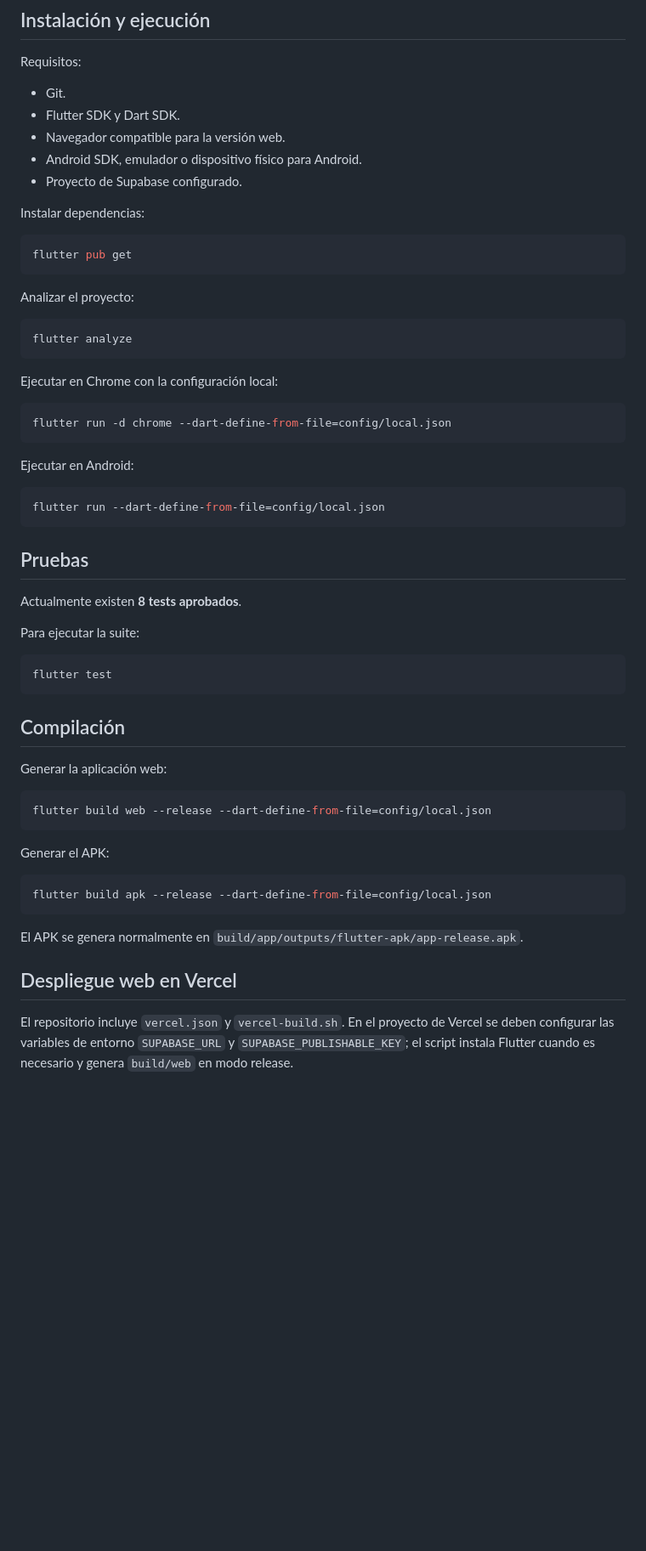
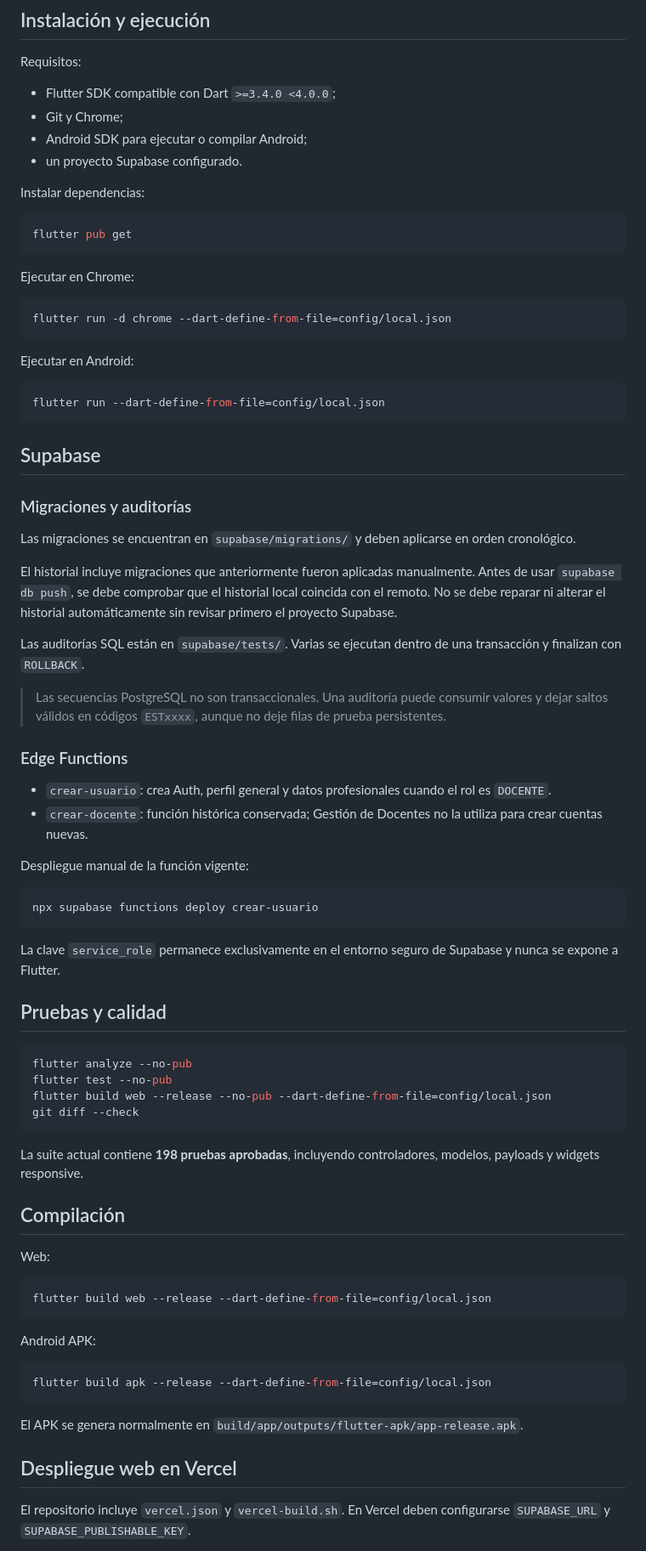
Before and after one commit to ruizalex12/PROYECTOFINAL, a Markdown page: README.md, the part around one of its changes. Shown at 85% size. Drawn GitHub-style; blank space fills up the shorter version.

````diff
--- a/README.md
+++ b/README.md
@@ -120,11 +163,10 @@ La aplicación cliente debe usar exclusivamente la clave publicable de Supabase
 
 Requisitos:
 
-- Git.
-- Flutter SDK y Dart SDK.
-- Navegador compatible para la versión web.
-- Android SDK, emulador o dispositivo físico para Android.
-- Proyecto de Supabase configurado.
+- Flutter SDK compatible con Dart `>=3.4.0 <4.0.0`;
+- Git y Chrome;
+- Android SDK para ejecutar o compilar Android;
+- un proyecto Supabase configurado.
 
 Instalar dependencias:
 
@@ -132,13 +174,7 @@ Instalar dependencias:
 flutter pub get
 ```
 
-Analizar el proyecto:
-
-```bash
-flutter analyze
-```
-
-Ejecutar en Chrome con la configuración local:
+Ejecutar en Chrome:
 
 ```bash
 flutter run -d chrome --dart-define-from-file=config/local.json
@@ -150,25 +186,51 @@ Ejecutar en Android:
 flutter run --dart-define-from-file=config/local.json
 ```
 
-## Pruebas
+## Supabase
 
-Actualmente existen **8 tests aprobados**.
+### Migraciones y auditorías
 
-Para ejecutar la suite:
+Las migraciones se encuentran en `supabase/migrations/` y deben aplicarse en orden cronológico.
+
+El historial incluye migraciones que anteriormente fueron aplicadas manualmente. Antes de usar `supabase db push`, se debe comprobar que el historial local coincida con el remoto. No se debe reparar ni alterar el historial automáticamente sin revisar primero el proyecto Supabase.
+
+Las auditorías SQL están en `supabase/tests/`. Varias se ejecutan dentro de una transacción y finalizan con `ROLLBACK`.
+
+> Las secuencias PostgreSQL no son transaccionales. Una auditoría puede consumir valores y dejar saltos válidos en códigos `ESTxxxx`, aunque no deje filas de prueba persistentes.
+
+### Edge Functions
+
+- `crear-usuario`: crea Auth, perfil general y datos profesionales cuando el rol es `DOCENTE`.
+- `crear-docente`: función histórica conservada; Gestión de Docentes no la utiliza para crear cuentas nuevas.
+
+Despliegue manual de la función vigente:
 
 ```bash
-flutter test
+npx supabase functions deploy crear-usuario
 ```
+
+La clave `service_role` permanece exclusivamente en el entorno seguro de Supabase y nunca se expone a Flutter.
+
+## Pruebas y calidad
+
+```bash
+flutter analyze --no-pub
+flutter test --no-pub
+flutter build web --release --no-pub --dart-define-from-file=config/local.json
+git diff --check
+```
+
+La suite actual contiene **198 pruebas aprobadas**, incluyendo controladores, modelos, payloads y widgets responsive.
 
 ## Compilación
 
-Generar la aplicación web:
+Web:
 
 ```bash
 flutter build web --release --dart-define-from-file=config/local.json
 ```
 
-Generar el APK:
+Android APK:
 
 ```bash
 flutter build apk --release --dart-define-from-file=config/local.json
@@ -178,5 +240,5 @@ El APK se genera normalmente en `build/app/outputs/flutter-apk/app-release.apk`.
 
 ## Despliegue web en Vercel
 
-El repositorio incluye `vercel.json` y `vercel-build.sh`. En el proyecto de Vercel se deben configurar las variables de entorno `SUPABASE_URL` y `SUPABASE_PUBLISHABLE_KEY`; el script instala Flutter cuando es necesario y genera `build/web` en modo release.
+El repositorio incluye `vercel.json` y `vercel-build.sh`. En Vercel deben configurarse `SUPABASE_URL` y `SUPABASE_PUBLISHABLE_KEY`.
 
````
Also changed, not shown: other parts of README.md (+122 -70 lines).
